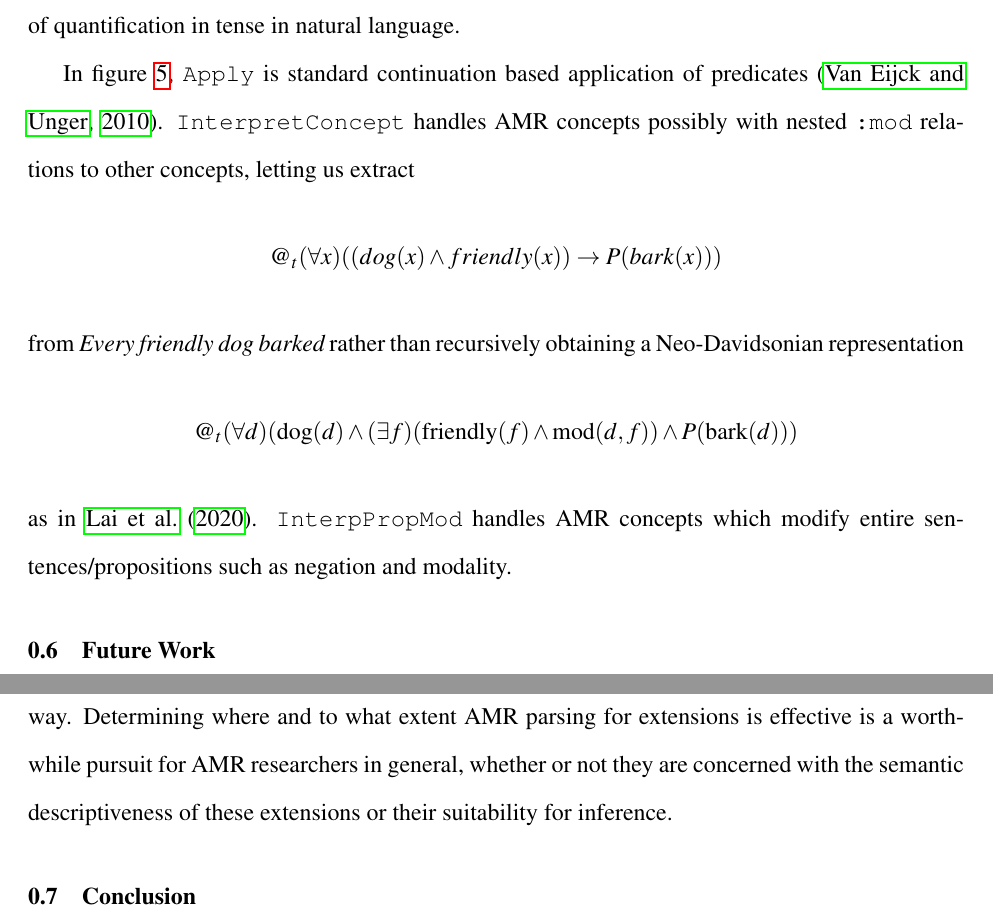
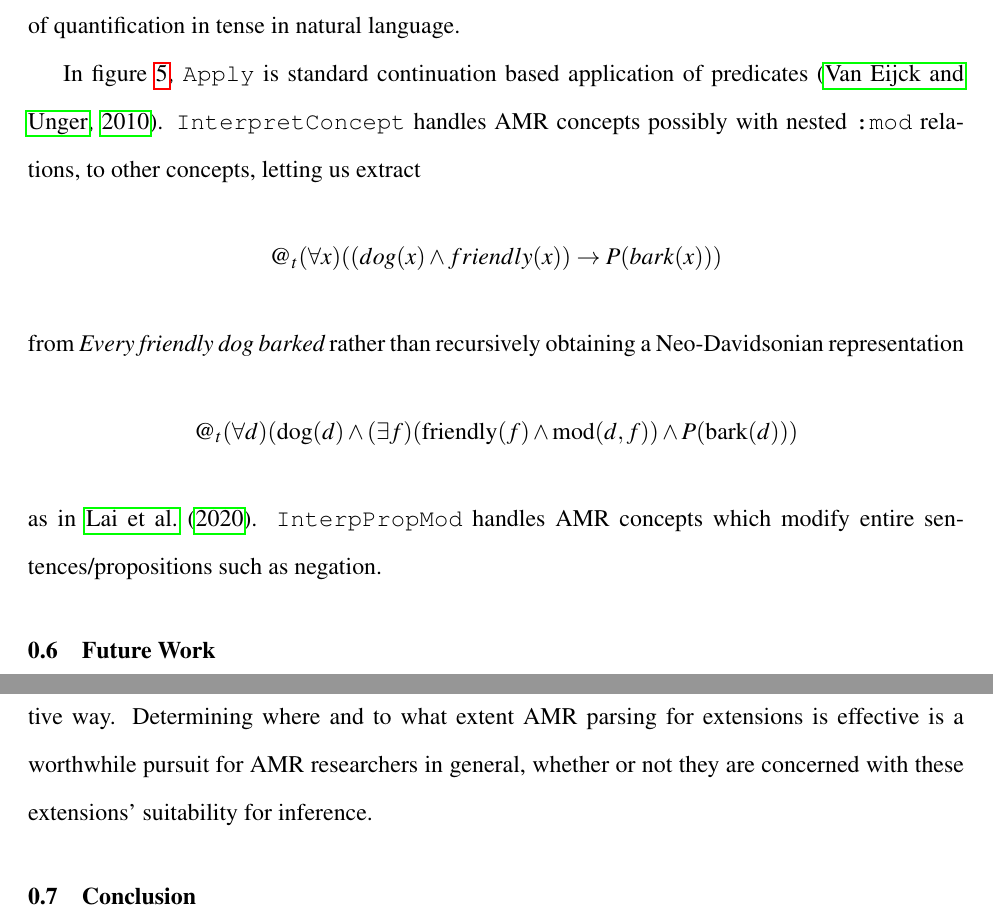
Before and after one commit to Eli-Goldner/masters-thesis, a LaTeX thesis (official-thesis.tex): two parts of pages 38 and 41 of 45, joined at a grey line, cut so that both start at the same text. The pictures show the PDF file official-thesis.pdf that the author committed with the source.

Commit message:
modified:   official-thesis.pdf 	modified:   official-thesis.tex

```diff
--- a/official-thesis.tex
+++ b/official-thesis.tex
@@ -2033,7 +2033,7 @@ representation
 $$@_t (\forall d ) (  \text{dog}(d) \land (\exists f) (\text{friendly}(f) \land \text{mod}(d,f)) \land P(\text{bark}(d)))$$
 as in \citet{lai-etal-2020-continuation}.
 \texttt{InterpPropMod} handles AMR concepts which modify entire
-sentences/propositions such as negation and modality.
+sentences/propositions such as negation.
 
 
 
@@ -2096,8 +2095,7 @@ over AMR and its extensions is of practical relevance depends entirely on
 whether AMR parsers can accomplish this in a reasonably effective way.
 Determining where and to what extent AMR parsing for extensions
 is effective is a worthwhile pursuit for AMR researchers in general,
-whether or not they are concerned with the semantic descriptiveness
-of these extensions or their suitability for inference.
+whether or not they are concerned with these extensions' suitability for inference.
 
 \iffalse
 \subsection{AMR Reentrancy and Non-Temoral Nominals}
```
Also changed, not shown: official-thesis.pdf, official-thesis.tex (7 more changed lines).
